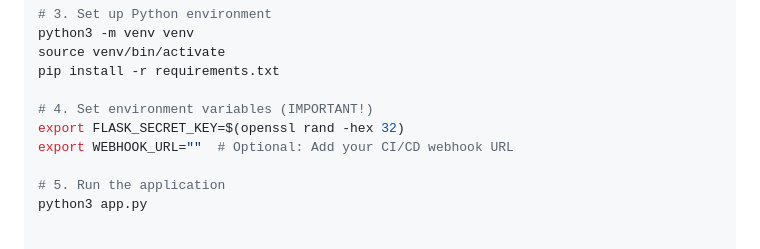
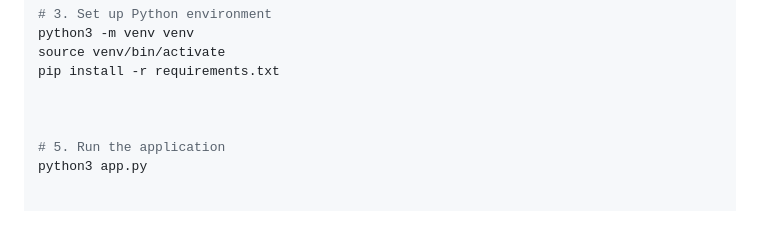
Before and after one commit to famia-1q/DAST-Tool, a Markdown page: README.md, the part around the change. Drawn GitHub-style; blank space fills up the shorter version.

Commit message:
updated README
updated

```diff
--- a/README.md
+++ b/README.md
@@ -88,9 +88,7 @@ python3 -m venv venv
 source venv/bin/activate
 pip install -r requirements.txt
 
-# 4. Set environment variables (IMPORTANT!)
-export FLASK_SECRET_KEY=$(openssl rand -hex 32)
-export WEBHOOK_URL=""  # Optional: Add your CI/CD webhook URL
+
 
 # 5. Run the application
 python3 app.py
```
